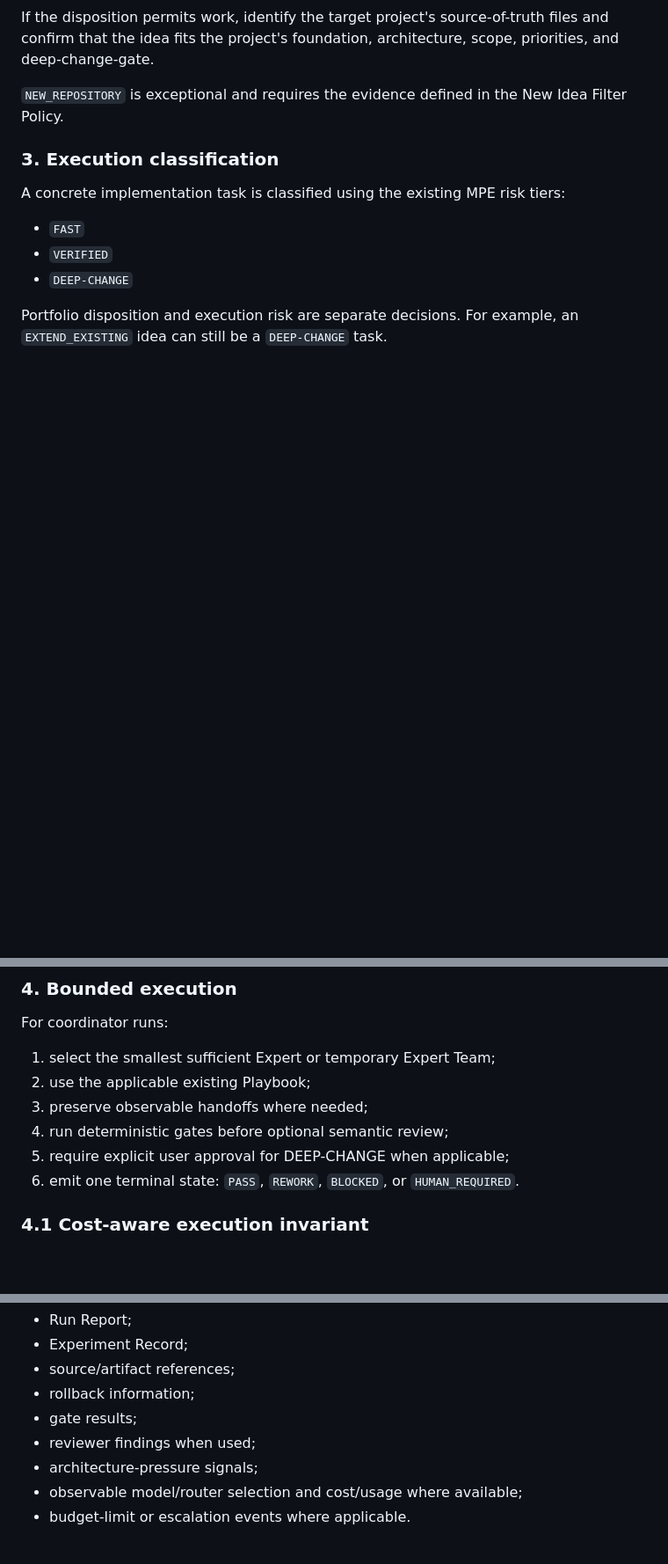
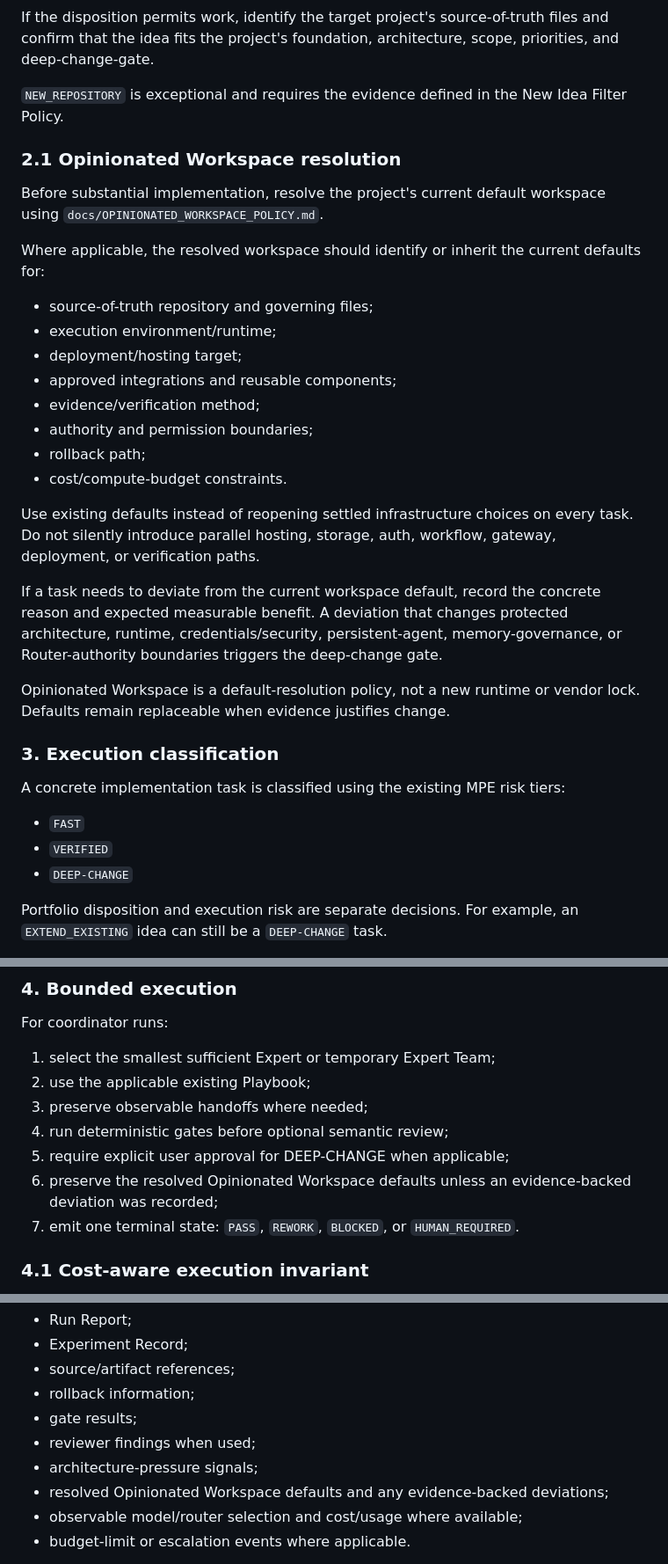
Before and after one commit to Murkin1980/murat-project-engineer, a Markdown page: docs/OPERATING_MODEL.md, 3 parts joined by grey strips. Shown at 88% size. GitHub-like rendering; blank space fills up the shorter version.

Commit message:
docs: integrate Opinionated Workspace into operating model

```diff
--- a/docs/OPERATING_MODEL.md
+++ b/docs/OPERATING_MODEL.md
@@ -32,6 +32,27 @@ If the disposition permits work, identify the target project's source-of-truth f
 
 `NEW_REPOSITORY` is exceptional and requires the evidence defined in the New Idea Filter Policy.
 
+### 2.1 Opinionated Workspace resolution
+
+Before substantial implementation, resolve the project's current default workspace using `docs/OPINIONATED_WORKSPACE_POLICY.md`.
+
+Where applicable, the resolved workspace should identify or inherit the current defaults for:
+
+- source-of-truth repository and governing files;
+- execution environment/runtime;
+- deployment/hosting target;
+- approved integrations and reusable components;
+- evidence/verification method;
+- authority and permission boundaries;
+- rollback path;
+- cost/compute-budget constraints.
+
+Use existing defaults instead of reopening settled infrastructure choices on every task. Do not silently introduce parallel hosting, storage, auth, workflow, gateway, deployment, or verification paths.
+
+If a task needs to deviate from the current workspace default, record the concrete reason and expected measurable benefit. A deviation that changes protected architecture, runtime, credentials/security, persistent-agent, memory-governance, or Router-authority boundaries triggers the deep-change gate.
+
+Opinionated Workspace is a default-resolution policy, not a new runtime or vendor lock. Defaults remain replaceable when evidence justifies change.
+
 ### 3. Execution classification
 
 A concrete implementation task is classified using the existing MPE risk tiers:
@@ -51,7 +72,8 @@ For coordinator runs:
 3. preserve observable handoffs where needed;
 4. run deterministic gates before optional semantic review;
 5. require explicit user approval for DEEP-CHANGE when applicable;
-6. emit one terminal state: `PASS`, `REWORK`, `BLOCKED`, or `HUMAN_REQUIRED`.
+6. preserve the resolved Opinionated Workspace defaults unless an evidence-backed deviation was recorded;
+7. emit one terminal state: `PASS`, `REWORK`, `BLOCKED`, or `HUMAN_REQUIRED`.
 
 ### 4.1 Cost-aware execution invariant
 
@@ -90,6 +112,7 @@ Measured Stage 2 work records:
 - gate results;
 - reviewer findings when used;
 - architecture-pressure signals;
+- resolved Opinionated Workspace defaults and any evidence-backed deviations;
 - observable model/router selection and cost/usage where available;
 - budget-limit or escalation events where applicable.
 
```
Also changed, not shown: other parts of docs/OPERATING_MODEL.md (+4 -1 lines).
